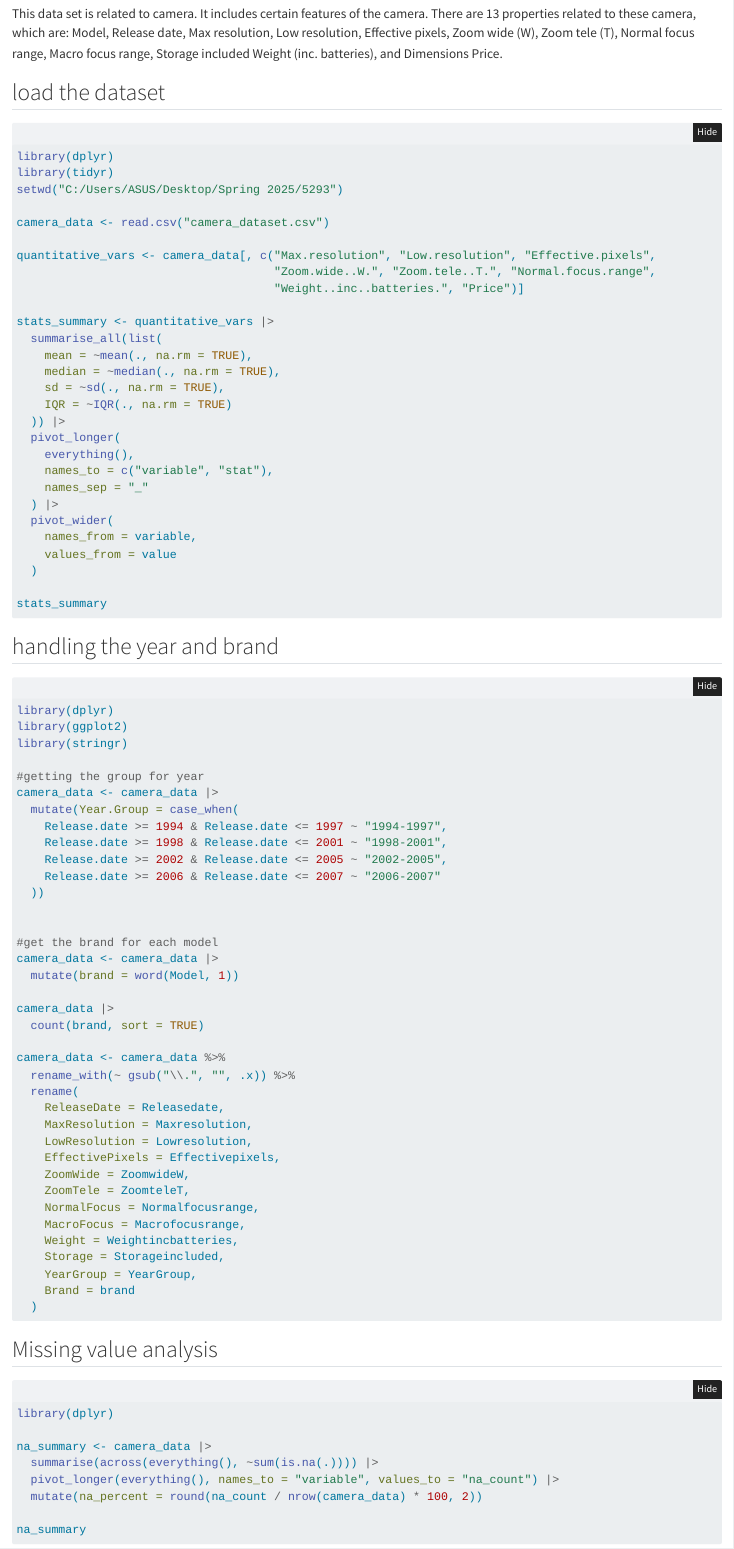
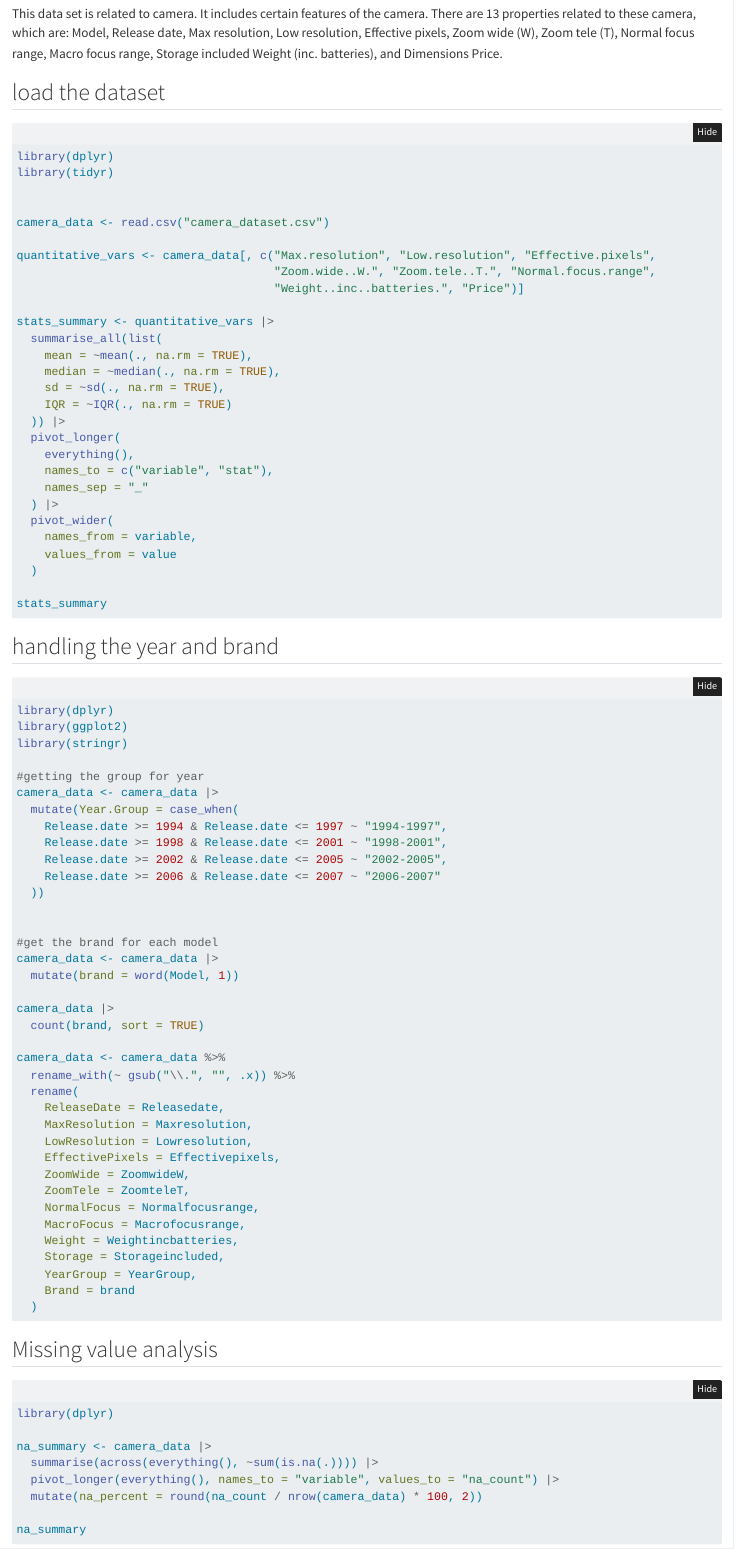
Before and after one commit to Aspirine2212/5293-in-class-4-17, a Quarto document (data.qmd): the page in a window 1100 px wide, from 190 px down. Rendered offline with R 4.5, knitr and Pandoc in place of Quarto, with nearby package versions; the code chunks are not run, so their results and figures are left out; folded parts are opened.

Commit message:
Make changes to source files

````diff
--- a/_quarto.yml
+++ b/_quarto.yml
@@ -10,6 +10,6 @@ book:
   author:
     - Hanzhong Yang (hy2870)
-  repo-url: https://github.com/Aspirine2212/5293-in-class-4-17
+  repo-url: https://github.com/Aspirine2212/5293-in-class-4-17.git
   date: today
   page-footer:
     right: |
--- a/data.qmd
+++ b/data.qmd
@@ -21,7 +21,7 @@ Storage included Weight (inc. batteries), and Dimensions Price.\
 ```{r}
 library(dplyr)
 library(tidyr)
-setwd("C:/Users/ASUS/Desktop/Spring 2025/5293")
+
 
 camera_data <- read.csv("camera_dataset.csv")
 
````
Also changed, not shown: docs/search.json, _quarto.yml (2 more changed lines), data.qmd (1 more changed lines), 6 other files.
